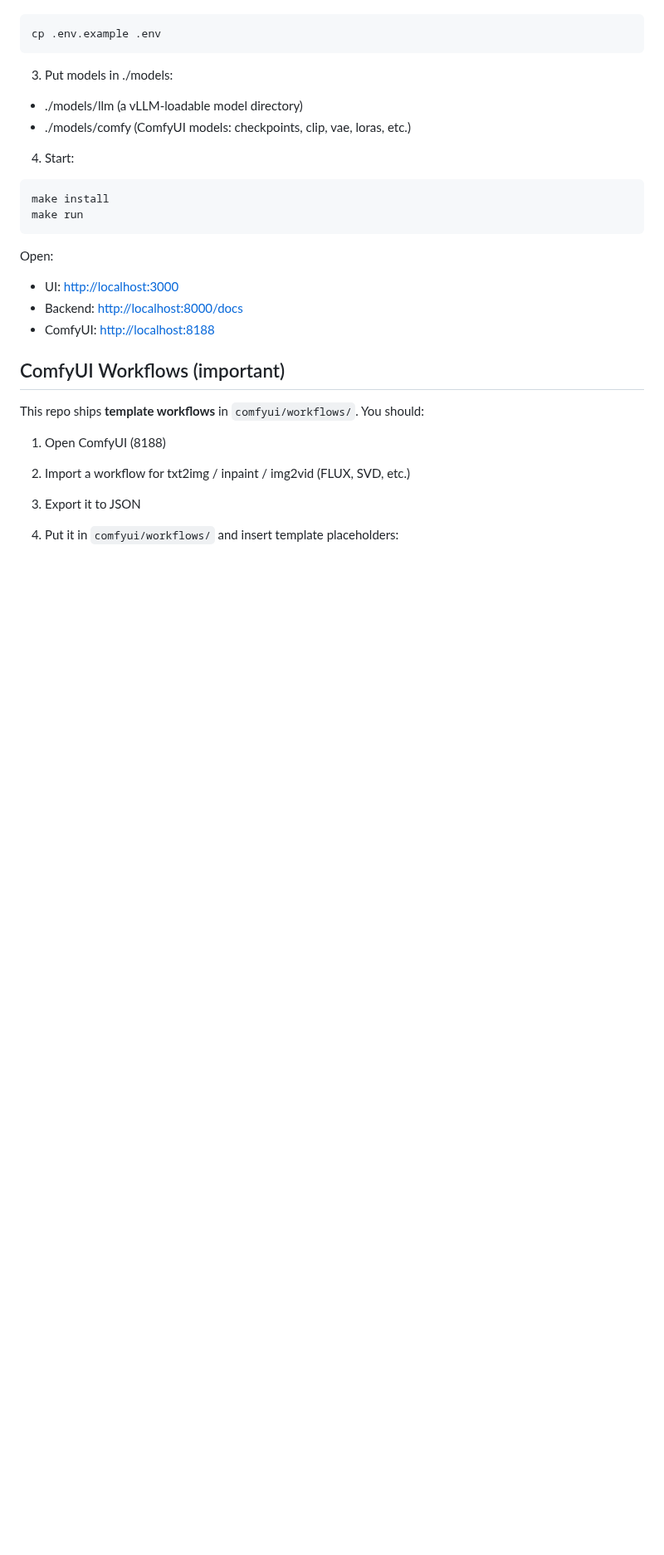
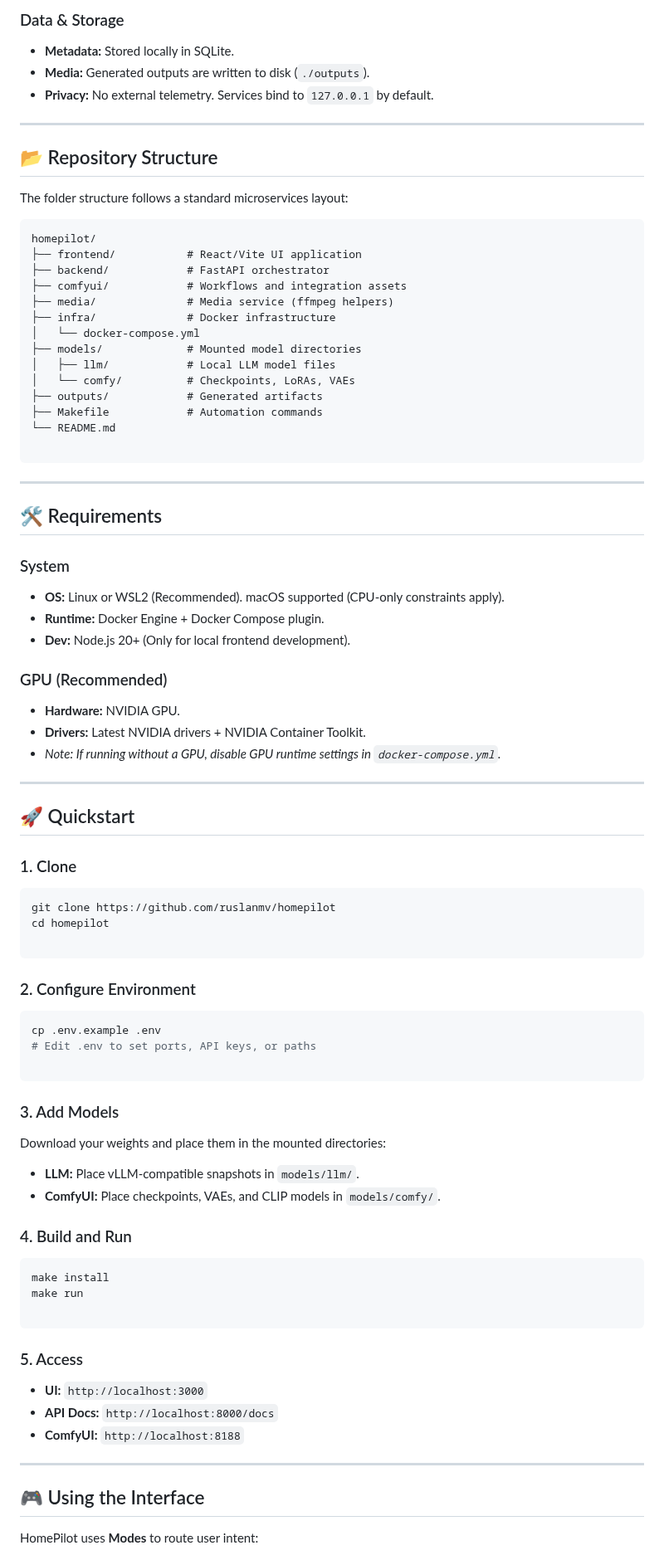
Before and after one commit to ruslanmv/HomePilot, a Markdown page: README.md, the part around one of its changes. Shown at 83% size. GitHub-like rendering; blank space fills up the shorter version.

`````diff
--- a/README.md
+++ b/README.md
@@ -32,32 +55,92 @@ Data:
+### Data & Storage
+
+* **Metadata:** Stored locally in SQLite.
+* **Media:** Generated outputs are written to disk (`./outputs`).
+* **Privacy:** No external telemetry. Services bind to `127.0.0.1` by default.
+
+---
+
+## 📂 Repository Structure
+
+The folder structure follows a standard microservices layout:
+
+```text
+homepilot/
+├── frontend/           # React/Vite UI application
+├── backend/            # FastAPI orchestrator
+├── comfyui/            # Workflows and integration assets
+├── media/              # Media service (ffmpeg helpers)
+├── infra/              # Docker infrastructure
+│   └── docker-compose.yml
+├── models/             # Mounted model directories
+│   ├── llm/            # Local LLM model files
+│   └── comfy/          # Checkpoints, LoRAs, VAEs
+├── outputs/            # Generated artifacts
+├── Makefile            # Automation commands
+└── README.md
+
+```
+
+---
+
+## 🛠️ Requirements
+
+### System
+
+* **OS:** Linux or WSL2 (Recommended). macOS supported (CPU-only constraints apply).
+* **Runtime:** Docker Engine + Docker Compose plugin.
+* **Dev:** Node.js 20+ (Only for local frontend development).
+
+### GPU (Recommended)
+
+* **Hardware:** NVIDIA GPU.
+* **Drivers:** Latest NVIDIA drivers + NVIDIA Container Toolkit.
+* *Note: If running without a GPU, disable GPU runtime settings in `docker-compose.yml`.*
+
+---
+
+## 🚀 Quickstart
+
+### 1. Clone
+
+```bash
+git clone https://github.com/ruslanmv/homepilot
+cd homepilot
+
+```
+
+### 2. Configure Environment
+
 ```bash
 cp .env.example .env
-````
+# Edit .env to set ports, API keys, or paths
 
-3. Put models in ./models:
+```
 
-* ./models/llm  (a vLLM-loadable model directory)
-* ./models/comfy (ComfyUI models: checkpoints, clip, vae, loras, etc.)
+### 3. Add Models
 
-4. Start:
+Download your weights and place them in the mounted directories:
+
+* **LLM:** Place vLLM-compatible snapshots in `models/llm/`.
+* **ComfyUI:** Place checkpoints, VAEs, and CLIP models in `models/comfy/`.
+
+### 4. Build and Run
 
 ```bash
 make install
 make run
+
 ```
 
-Open:
+### 5. Access
 
-* UI:      [http://localhost:3000](http://localhost:3000)
-* Backend: [http://localhost:8000/docs](http://localhost:8000/docs)
-* ComfyUI: [http://localhost:8188](http://localhost:8188)
+* **UI:** `http://localhost:3000`
+* **API Docs:** `http://localhost:8000/docs`
+* **ComfyUI:** `http://localhost:8188`
 
-## ComfyUI Workflows (important)
+---
 
-This repo ships **template workflows** in `comfyui/workflows/`.
-You should:
+## 🎮 Using the Interface
 
-1. Open ComfyUI (8188)
-2. Import a workflow for txt2img / inpaint / img2vid (FLUX, SVD, etc.)
-3. Export it to JSON
-4. Put it in `comfyui/workflows/` and insert template placeholders:
+HomePilot uses **Modes** to route user intent:
 
`````
Also changed, not shown: other parts of README.md (+96 -50 lines), assets/2026-01-13-20-07-17.png (added), 6 other files.
